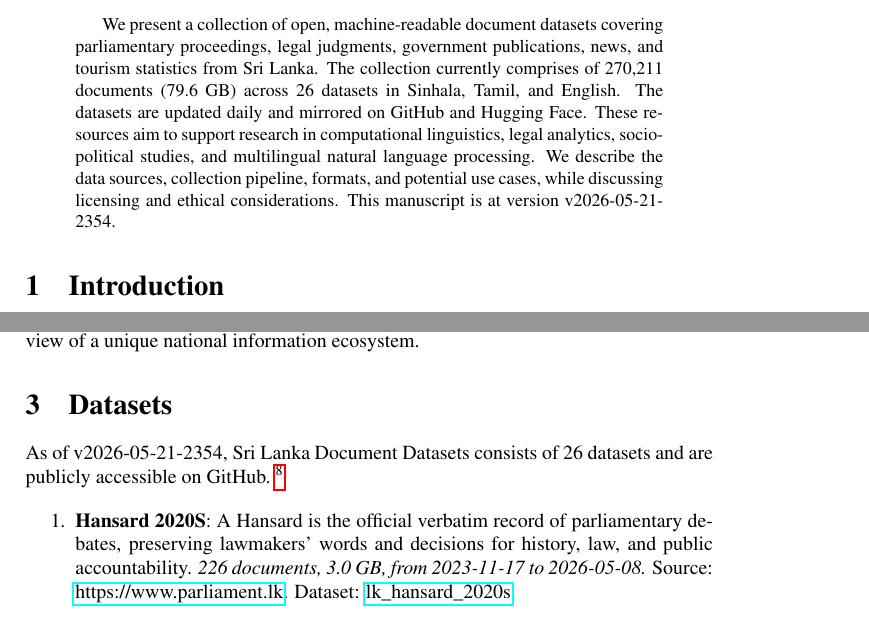
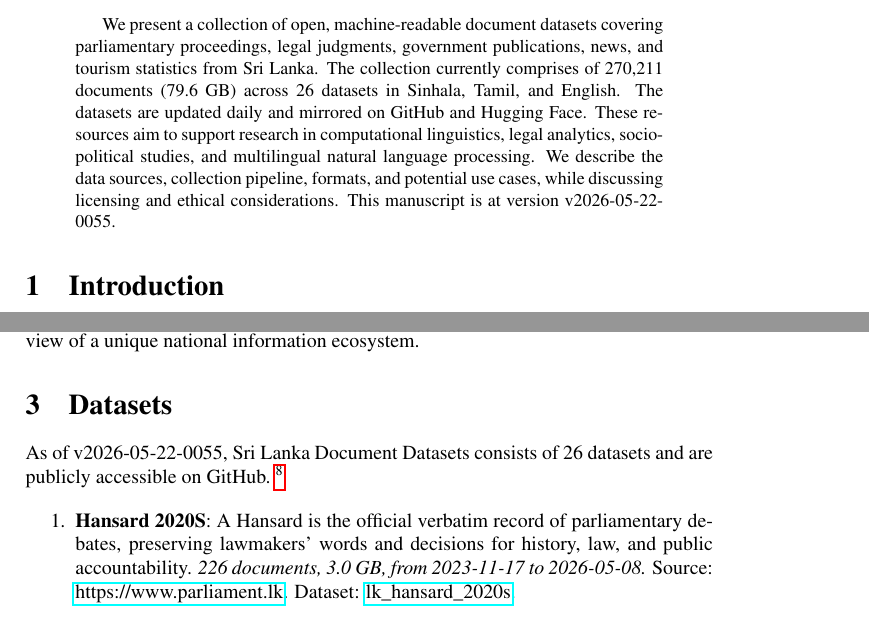
Before and after one commit to nuuuwan/lk_datasets, a LaTeX paper (latex/lk_datasets.tex): two parts of pages 1 and 2 of 7, joined at a grey line, cut so that both start at the same text. Compiled offline with pdfLaTeX; a LaTeX package or settings file that is missing is left out.

Commit message:
🤖 [build.yml] 2026-05-21-1925

```diff
--- a/latex/lk_datasets.tex
+++ b/latex/lk_datasets.tex
@@ -16,7 +16,7 @@
 \normalsize%
 \maketitle%
 \begin{abstract}%
-We present a collection of open, machine-readable document datasets covering parliamentary proceedings, legal judgments, government publications, news, and tourism statistics from Sri Lanka. The collection currently comprises of  270,211  documents (79.6 GB) across 26  datasets in Sinhala, Tamil, and English. The datasets are updated daily and mirrored on GitHub and Hugging Face. These resources aim to support research in computational linguistics, legal analytics, socio-political studies, and multilingual natural language processing. We describe the data sources, collection pipeline, formats, and potential use cases, while discussing licensing and ethical considerations. This manuscript is at version v2026-05-21-2354.%
+We present a collection of open, machine-readable document datasets covering parliamentary proceedings, legal judgments, government publications, news, and tourism statistics from Sri Lanka. The collection currently comprises of  270,211  documents (79.6 GB) across 26  datasets in Sinhala, Tamil, and English. The datasets are updated daily and mirrored on GitHub and Hugging Face. These resources aim to support research in computational linguistics, legal analytics, socio-political studies, and multilingual natural language processing. We describe the data sources, collection pipeline, formats, and potential use cases, while discussing licensing and ethical considerations. This manuscript is at version v2026-05-22-0055.%
 
 %
 \end{abstract}%
@@ -86,7 +86,7 @@ The Sri Lanka Document Datasets aim to fill this gap by aggregating diverse sour
 %
 \section{Datasets}%
 \label{sec:Datasets}%
-As of v2026-05-21-2354, Sri Lanka Document Datasets
+As of v2026-05-22-0055, Sri Lanka Document Datasets
   consists of 26 datasets
  and are publicly accessible on GitHub.%
 ~%
```
Also changed, not shown: README.md, latex/lk_datasets.pdf.
